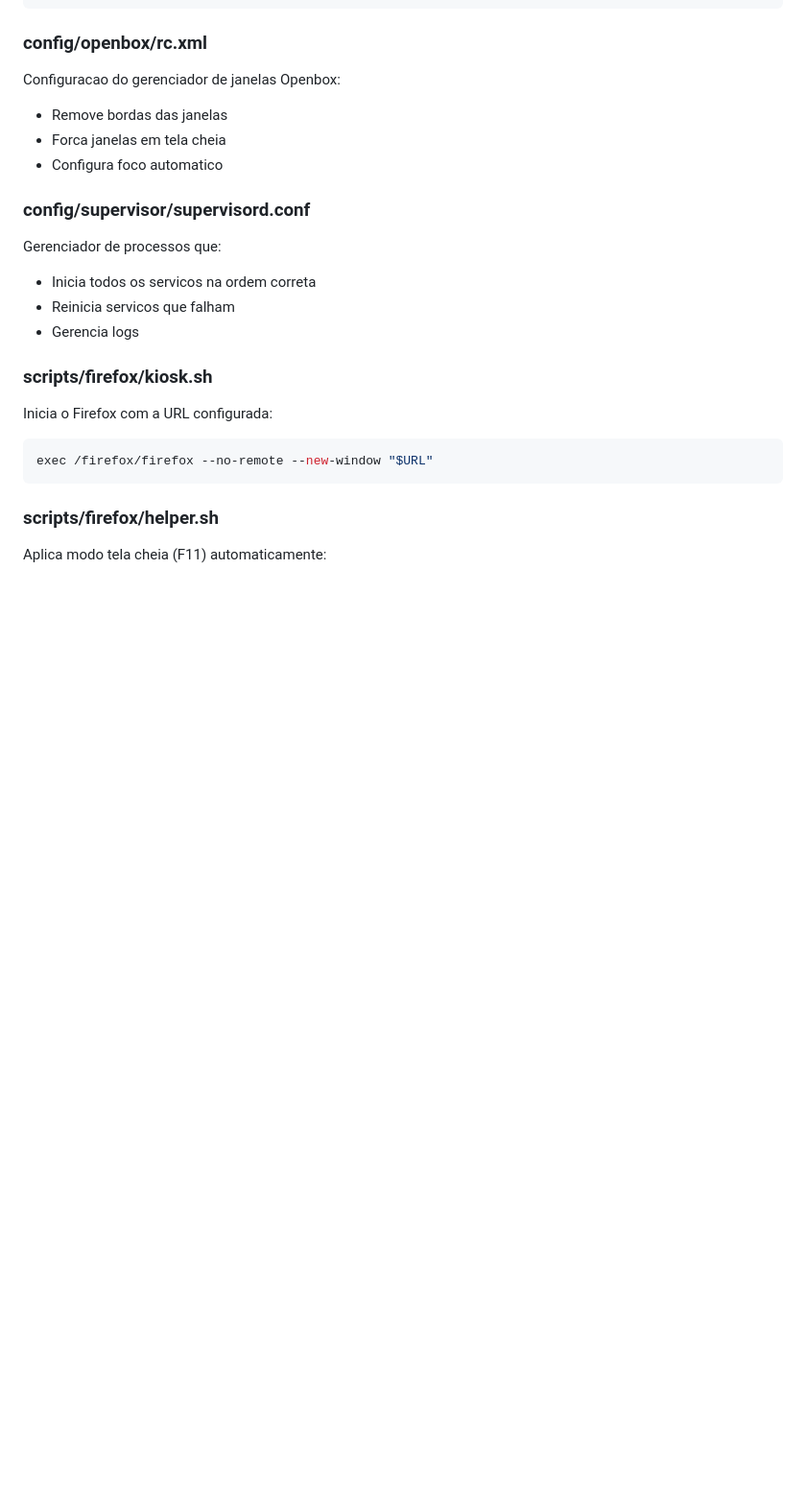
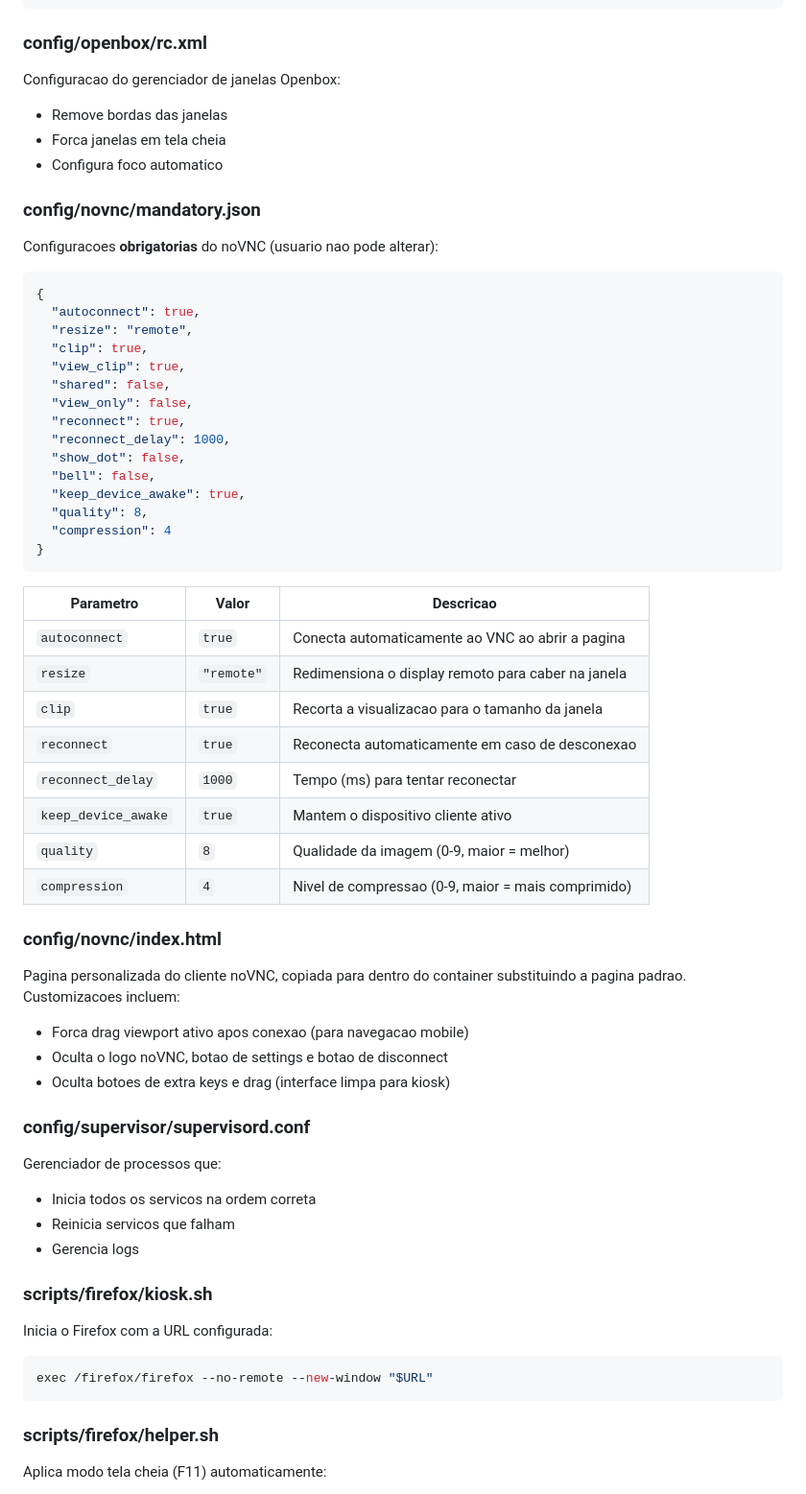
Before and after one commit to giovannemendonca/firefox-flash-kiosk, a Markdown page: README.md, the part around the change. Shown at 96% size. GitHub-like rendering; blank space fills up the shorter version.

Commit message:
Add mandatory configuration and custom index.html for noVNC in Docker setup

````diff
--- a/README.md
+++ b/README.md
@@ -239,6 +239,47 @@ Configuracao do gerenciador de janelas Openbox:
 - Forca janelas em tela cheia
 - Configura foco automatico
 
+### config/novnc/mandatory.json
+
+Configuracoes **obrigatorias** do noVNC (usuario nao pode alterar):
+
+```json
+{
+  "autoconnect": true,
+  "resize": "remote",
+  "clip": true,
+  "view_clip": true,
+  "shared": false,
+  "view_only": false,
+  "reconnect": true,
+  "reconnect_delay": 1000,
+  "show_dot": false,
+  "bell": false,
+  "keep_device_awake": true,
+  "quality": 8,
+  "compression": 4
+}
+```
+
+| Parametro | Valor | Descricao |
+|-----------|-------|-----------|
+| `autoconnect` | `true` | Conecta automaticamente ao VNC ao abrir a pagina |
+| `resize` | `"remote"` | Redimensiona o display remoto para caber na janela |
+| `clip` | `true` | Recorta a visualizacao para o tamanho da janela |
+| `reconnect` | `true` | Reconecta automaticamente em caso de desconexao |
+| `reconnect_delay` | `1000` | Tempo (ms) para tentar reconectar |
+| `keep_device_awake` | `true` | Mantem o dispositivo cliente ativo |
+| `quality` | `8` | Qualidade da imagem (0-9, maior = melhor) |
+| `compression` | `4` | Nivel de compressao (0-9, maior = mais comprimido) |
+
+### config/novnc/index.html
+
+Pagina personalizada do cliente noVNC, copiada para dentro do container substituindo a pagina padrao. Customizacoes incluem:
+
+- Forca drag viewport ativo apos conexao (para navegacao mobile)
+- Oculta o logo noVNC, botao de settings e botao de disconnect
+- Oculta botoes de extra keys e drag (interface limpa para kiosk)
+
 ### config/supervisor/supervisord.conf
 
 Gerenciador de processos que:
````
Also changed, not shown: docs/ARQUITETURA.md (+54 -3 lines).
